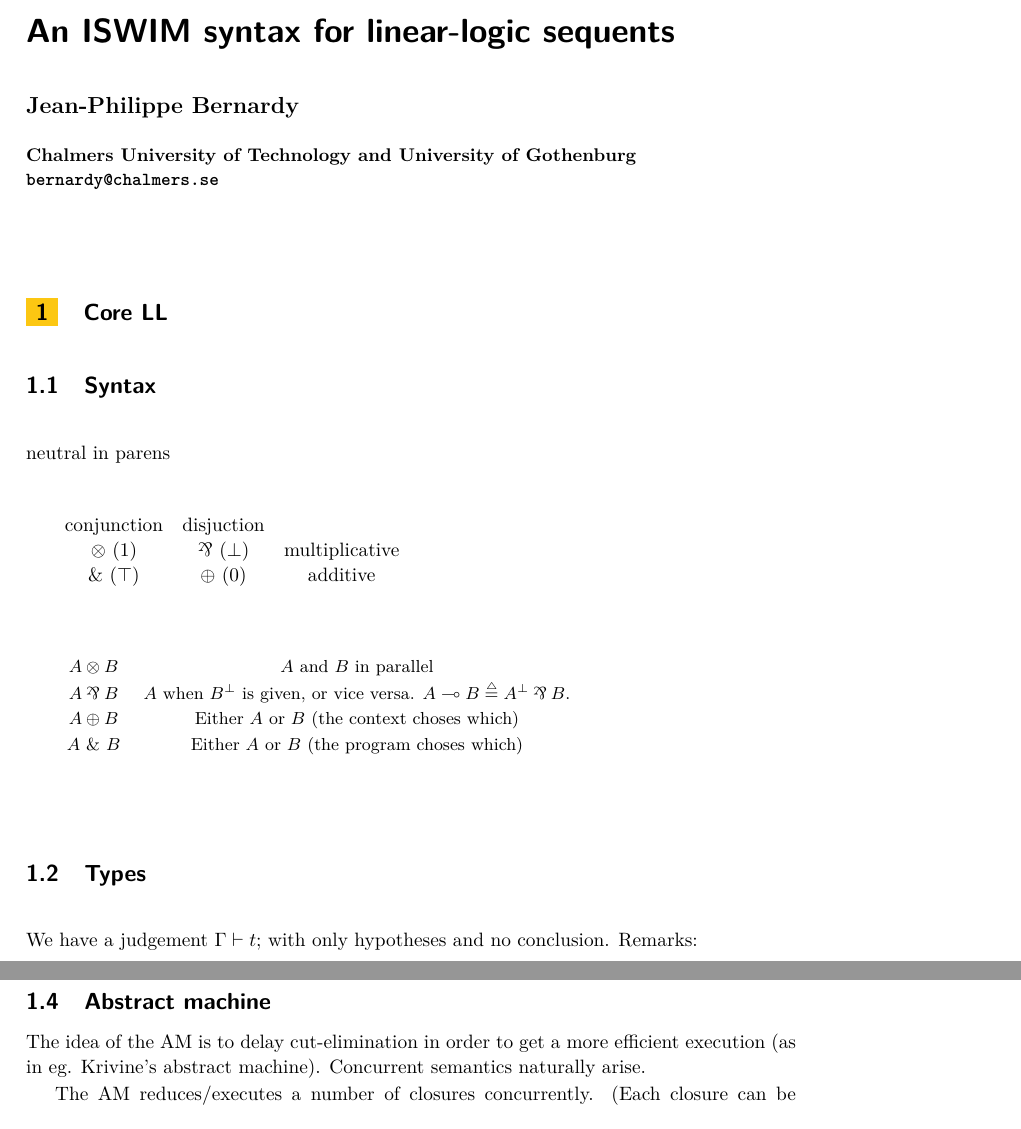
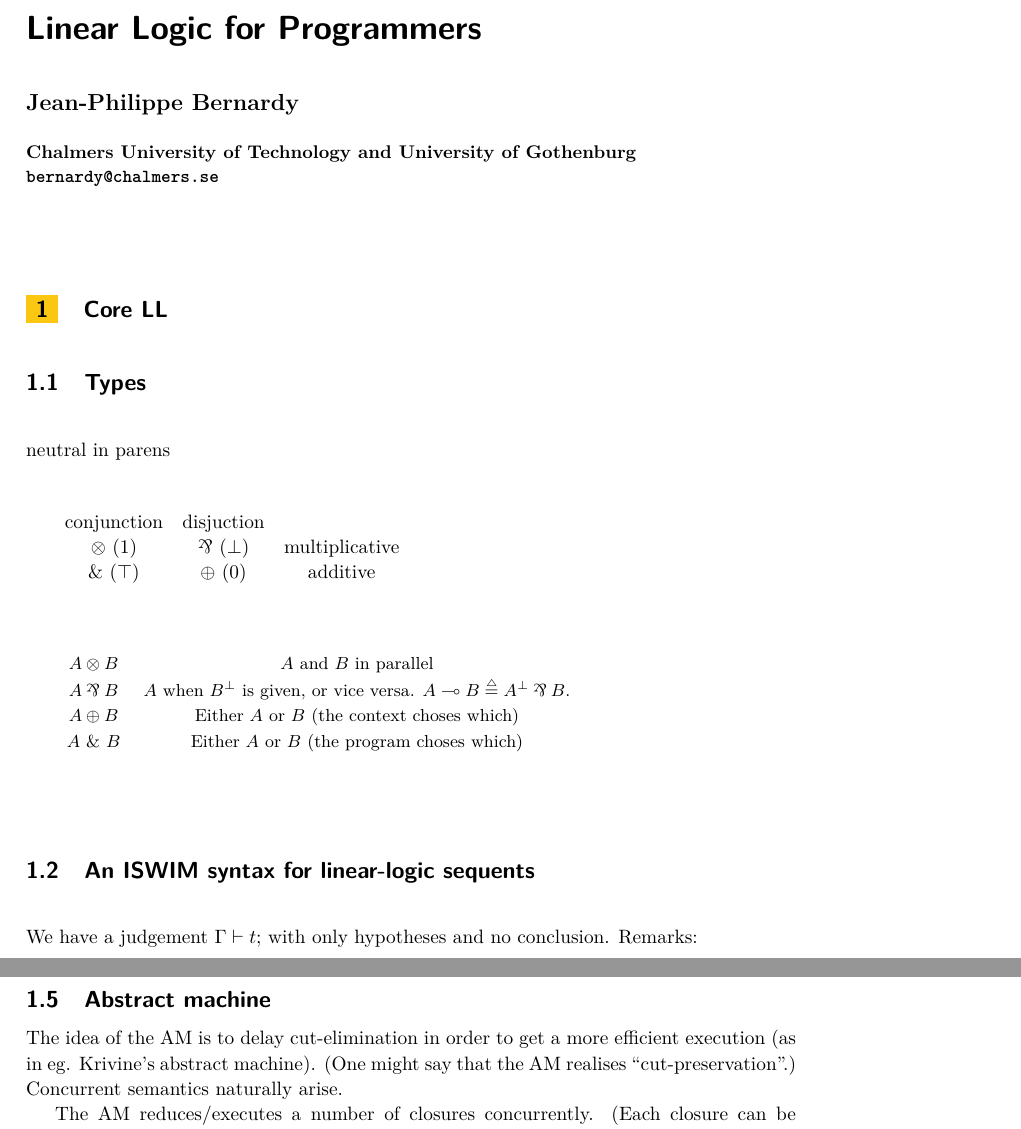
Before and after one commit to josefs/LL, a LaTeX paper (LL.tex): two parts of pages 1 and 3 of 5, joined at a grey line, cut at the place of the change. Compiled offline with pdfLaTeX.

Commit message:
rearrange

```diff
--- a/LL.tex
+++ b/LL.tex
@@ -8,7 +8,7 @@
 \usepackage{ cmll }
 \EnableBpAbbreviations
 
-\title{An ISWIM syntax for linear-logic sequents}
+\title{Linear Logic for Programmers}
 \author{Jean-Philippe Bernardy}
 \affil{Chalmers University of Technology and University of Gothenburg\\
   \texttt{bernardy@chalmers.se}}
@@ -49,7 +49,7 @@
 
 \section{Core LL}
 
-\subsection{Syntax}
+\subsection{Types}
 neutral in parens
 \[
 \begin{array}{ccc}
@@ -66,7 +66,7 @@ neutral in parens
 {$A ~\&~ B$}& Either $A$ or $B$ (the program choses which)\\
 \end{tabular}
 
-\subsection{Types}
+\subsection{An ISWIM syntax for linear-logic sequents}
 
 We have a judgement $Γ ⊢ t$; with only hypotheses and no conclusion. Remarks:
 \begin{itemize}
@@ -171,12 +185,14 @@ TODO: exponentials.
 \ConnectB {\newchan {}} {x:∀α.A} {\Let t = x ∙ B \In a} {y:∃α.\p A} {\Let ⟨α,u⟩ = y \In b }  & ~⟶~ \ConnectB {\newchan {}} {t:A[B/α]} {a} {u:\p{A[B/α]}} {b}
 \end{align*}
 
+
 \subsection{Abstract machine}
 \newcommand\layout[1]{[#1]}
 
 The idea of the AM is to delay cut-elimination in order to get a more
-efficient execution (as in eg. Krivine's abstract machine). Concurrent
-semantics naturally arise.
+efficient execution (as in eg. Krivine's abstract machine). (One might
+say that the AM realises ``cut-preservation''.) Concurrent semantics
+naturally arise.
 
 The AM reduces/executes a number of closures concurrently. (Each
 closure can be thought of as a process.)  A closure is a sequent
```
Also changed, not shown: LL.tex (29 more changed lines).
